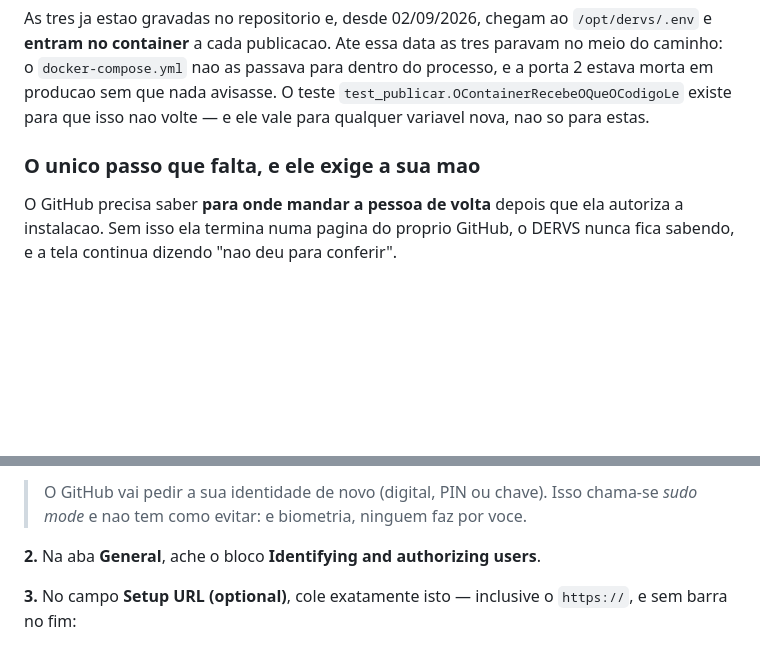
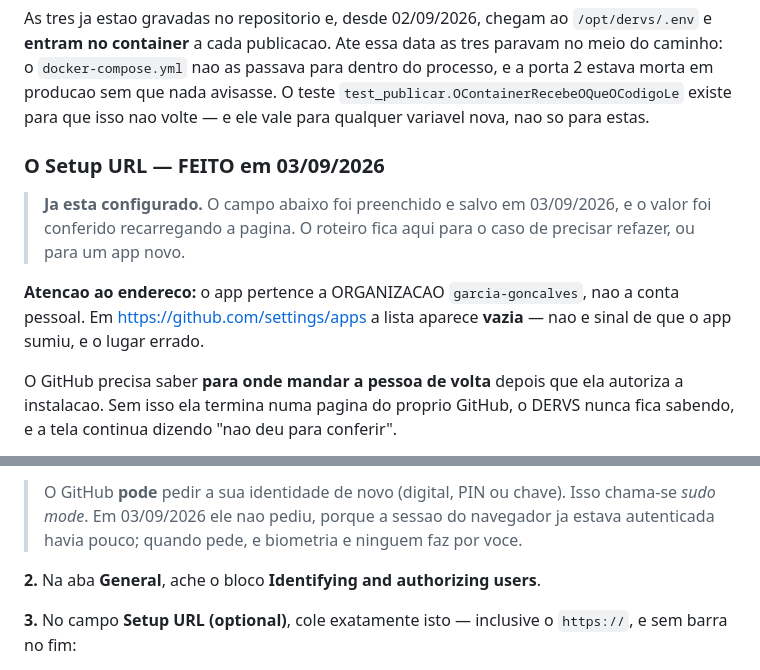
Before and after one commit to garcia-goncalves/dervs, a Markdown page: docs/operacao/registrar-app-github.md, 2 parts joined by grey strips. GitHub-like rendering; blank space fills up the shorter version.

Commit message:
docs(operacao): o GitHub App mora na organizacao, nao na conta pessoal
O roteiro mandava abrir github.com/settings/apps/dervs-coletor. Esse
endereco nao existe: em /settings/apps a lista aparece VAZIA, porque o
DERVS coletor pertence a organizacao garcia-goncalves. O caminho certo e
/organizations/garcia-goncalves/settings/apps/dervs-coletor.

Lista vazia num lugar errado e pior que erro 404: parece que o app foi
apagado. Registro tambem que o Setup URL foi preenchido e conferido em
03/09/2026, para ninguem refazer achando que falta.

Co-Authored-By: Claude Opus 5 (1M context) <noreply@anthropic.com>

```diff
--- a/docs/operacao/registrar-app-github.md
+++ b/docs/operacao/registrar-app-github.md
@@ -77,7 +77,15 @@ dentro do processo, e a porta 2 estava morta em producao sem que nada
 avisasse. O teste `test_publicar.OContainerRecebeOQueOCodigoLe` existe para que
 isso nao volte — e ele vale para qualquer variavel nova, nao so para estas.
 
-### O unico passo que falta, e ele exige a sua mao
+### O Setup URL — FEITO em 03/09/2026
+
+> **Ja esta configurado.** O campo abaixo foi preenchido e salvo em
+> 03/09/2026, e o valor foi conferido recarregando a pagina. O roteiro
+> fica aqui para o caso de precisar refazer, ou para um app novo.
+
+**Atencao ao endereco:** o app pertence a ORGANIZACAO `garcia-goncalves`,
+nao a conta pessoal. Em <https://github.com/settings/apps> a lista aparece
+**vazia** — nao e sinal de que o app sumiu, e o lugar errado.
 
 O GitHub precisa saber **para onde mandar a pessoa de volta** depois que ela
 autoriza a instalacao. Sem isso ela termina numa pagina do proprio GitHub, o
@@ -87,7 +95,8 @@ DERVS nunca fica sabendo, e a tela continua dizendo "nao deu para conferir".
 
-> O GitHub vai pedir a sua identidade de novo (digital, PIN ou chave). Isso
-> chama-se *sudo mode* e nao tem como evitar: e biometria, ninguem faz por
-> voce.
+> O GitHub **pode** pedir a sua identidade de novo (digital, PIN ou chave).
+> Isso chama-se *sudo mode*. Em 03/09/2026 ele nao pediu, porque a sessao do
+> navegador ja estava autenticada havia pouco; quando pede, e biometria e
+> ninguem faz por voce.
 
 **2.** Na aba **General**, ache o bloco **Identifying and authorizing users**.
 
```
Also changed, not shown: other parts of docs/operacao/registrar-app-github.md (+2 -2 lines).
